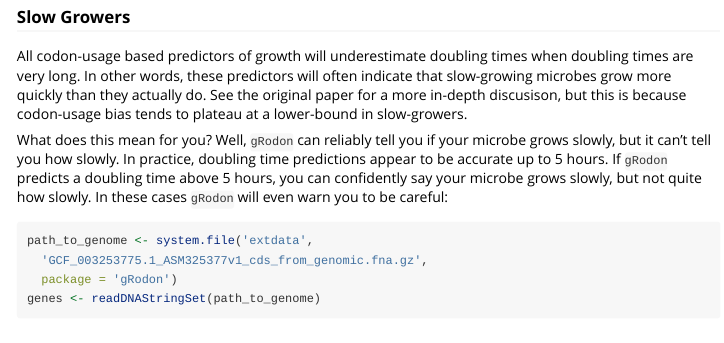
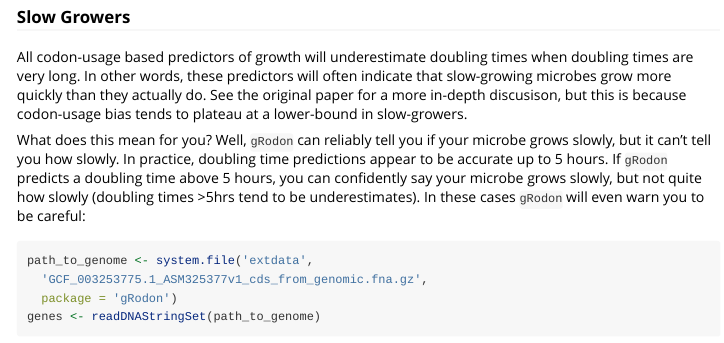
Before and after one commit to jlw-ecoevo/gRodon2, an R Markdown document (vignettes/gRodon-vignette.Rmd): the page in a window 1100 px wide, from 2140 px down before the commit and from 2160 px down after it, so that both start at the same text. Rendered offline with R 4.5, knitr and Pandoc, with nearby package versions; some code elsewhere in the file could not run offline.

Commit message:
vignette update

````diff
--- a/vignettes/gRodon-vignette.Rmd
+++ b/vignettes/gRodon-vignette.Rmd
@@ -155,8 +156,8 @@ What does this mean for you? Well, `gRodon` can reliably tell you if your
 microbe grows slowly, but it can't tell you how slowly. In practice, doubling
 time predictions appear to be accurate up to 5 hours. If `gRodon` predicts a
 doubling time above 5 hours, you can confidently say your microbe grows slowly,
-but not quite how slowly. In these cases `gRodon` will even warn you to be
-careful:
+but not quite how slowly (doubling times >5hrs tend to be underestimates).
+In these cases `gRodon` will even warn you to be  careful:
 
 ```{r slow}
 path_to_genome <- system.file('extdata',
````
Also changed, not shown: vignettes/gRodon-vignette.Rmd (3 more changed lines), 3 other files.
